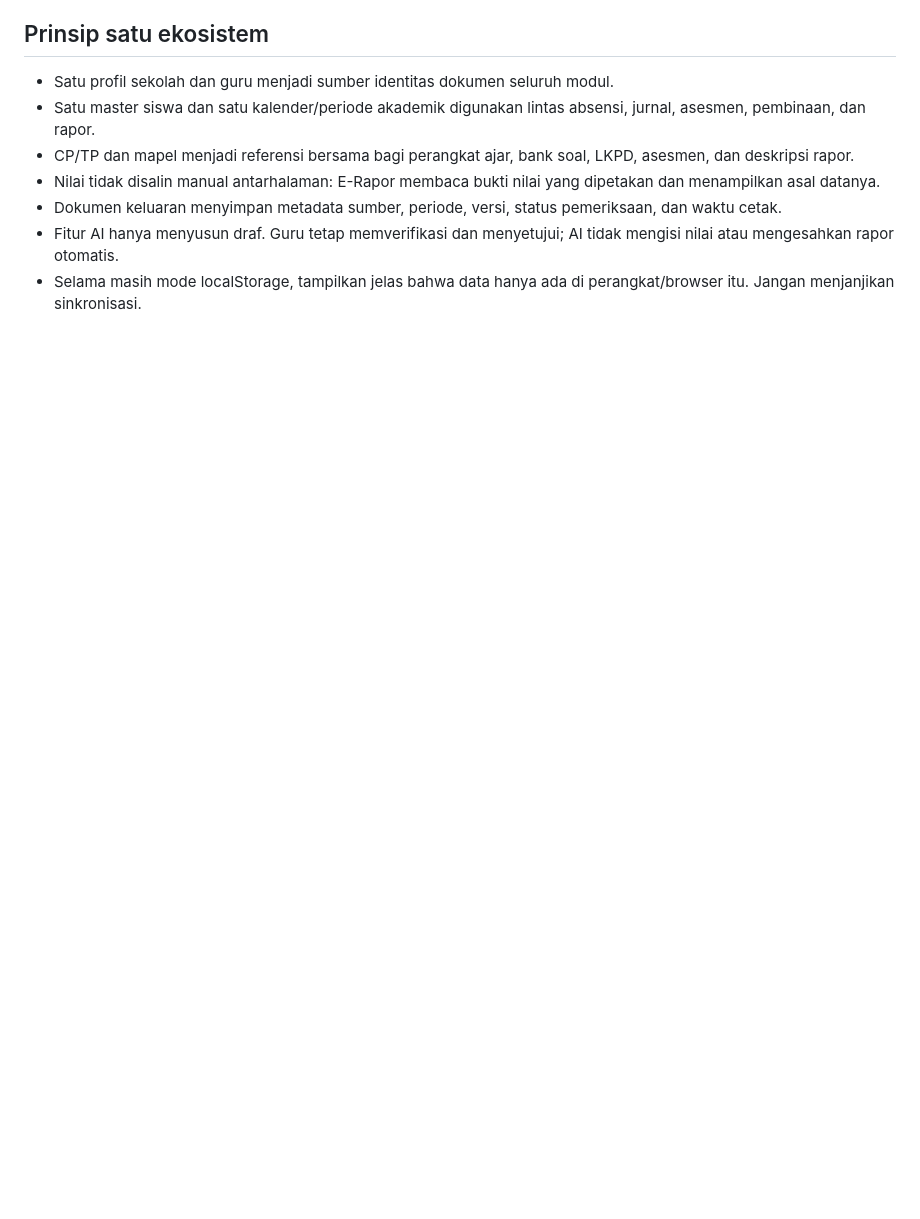
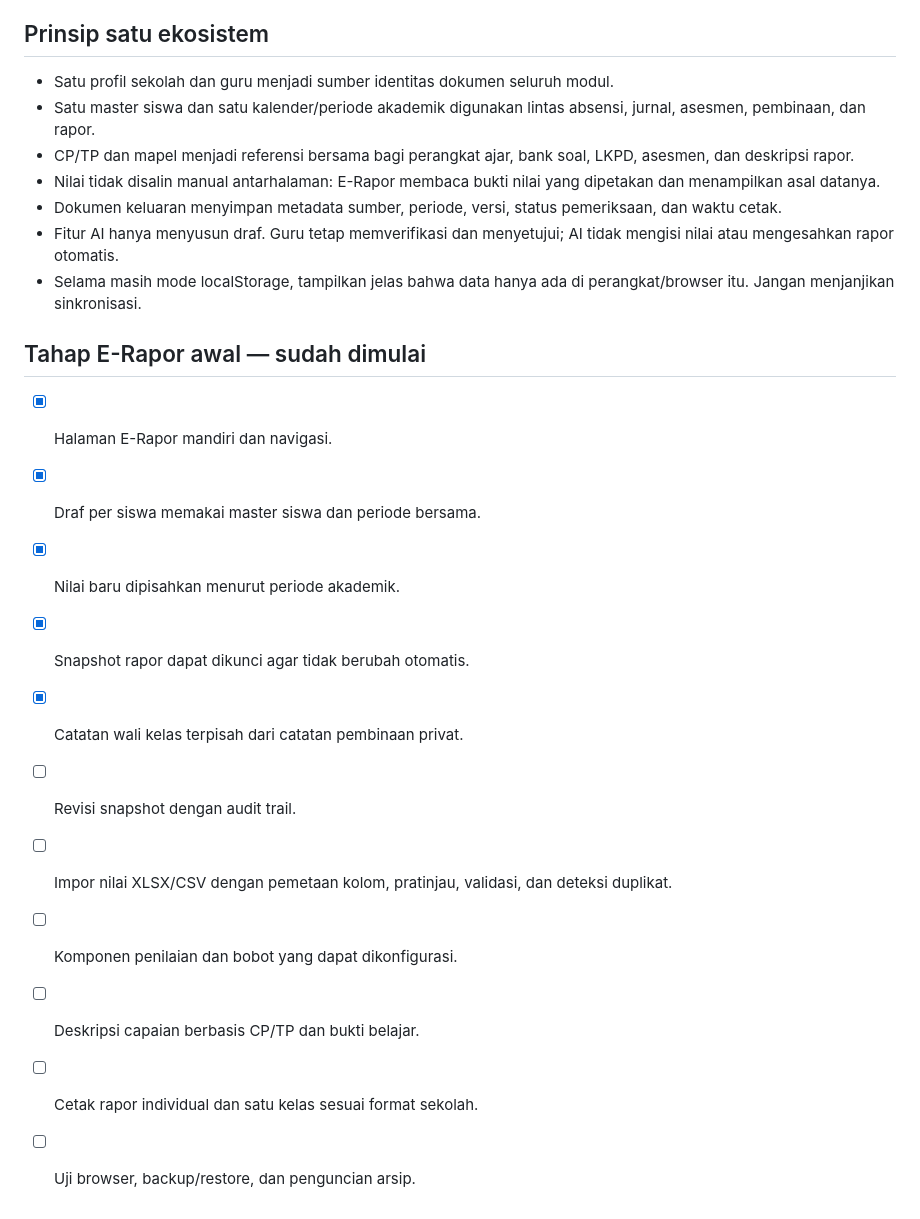
Before and after one commit to omahaksara/ruangkelas, a Markdown page: docs/ROADMAP.md, the part around the change. Drawn GitHub-style; blank space fills up the shorter version.

Commit message:
Track E-Rapor module progress and remaining work

```diff
--- a/docs/ROADMAP.md
+++ b/docs/ROADMAP.md
@@ -98,3 +98,17 @@ Tujuan: satu alur kerja guru dari perencanaan sampai pelaporan, tanpa input ulan
 - Dokumen keluaran menyimpan metadata sumber, periode, versi, status pemeriksaan, dan waktu cetak.
 - Fitur AI hanya menyusun draf. Guru tetap memverifikasi dan menyetujui; AI tidak mengisi nilai atau mengesahkan rapor otomatis.
 - Selama masih mode localStorage, tampilkan jelas bahwa data hanya ada di perangkat/browser itu. Jangan menjanjikan sinkronisasi.
+
+
+## Tahap E-Rapor awal — sudah dimulai
+- [x] Halaman E-Rapor mandiri dan navigasi.
+- [x] Draf per siswa memakai master siswa dan periode bersama.
+- [x] Nilai baru dipisahkan menurut periode akademik.
+- [x] Snapshot rapor dapat dikunci agar tidak berubah otomatis.
+- [x] Catatan wali kelas terpisah dari catatan pembinaan privat.
+- [ ] Revisi snapshot dengan audit trail.
+- [ ] Impor nilai XLSX/CSV dengan pemetaan kolom, pratinjau, validasi, dan deteksi duplikat.
+- [ ] Komponen penilaian dan bobot yang dapat dikonfigurasi.
+- [ ] Deskripsi capaian berbasis CP/TP dan bukti belajar.
+- [ ] Cetak rapor individual dan satu kelas sesuai format sekolah.
+- [ ] Uji browser, backup/restore, dan penguncian arsip.
```
